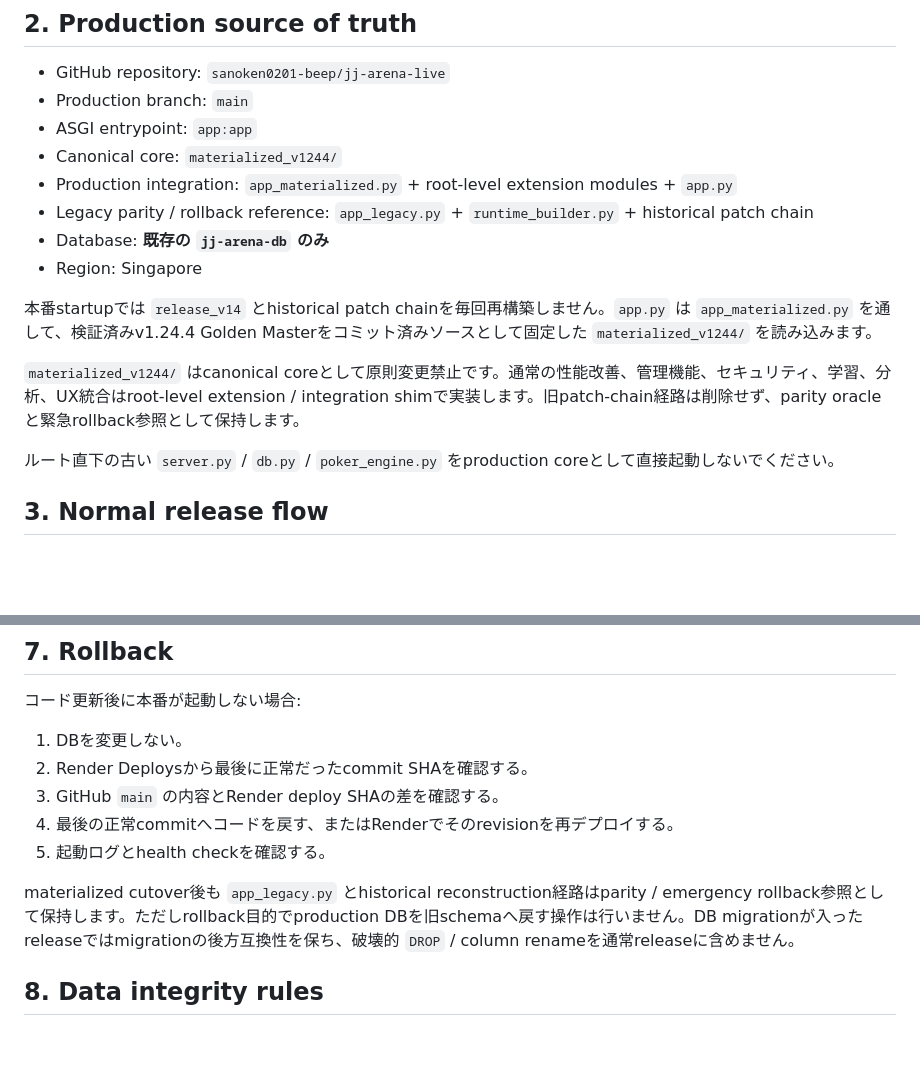
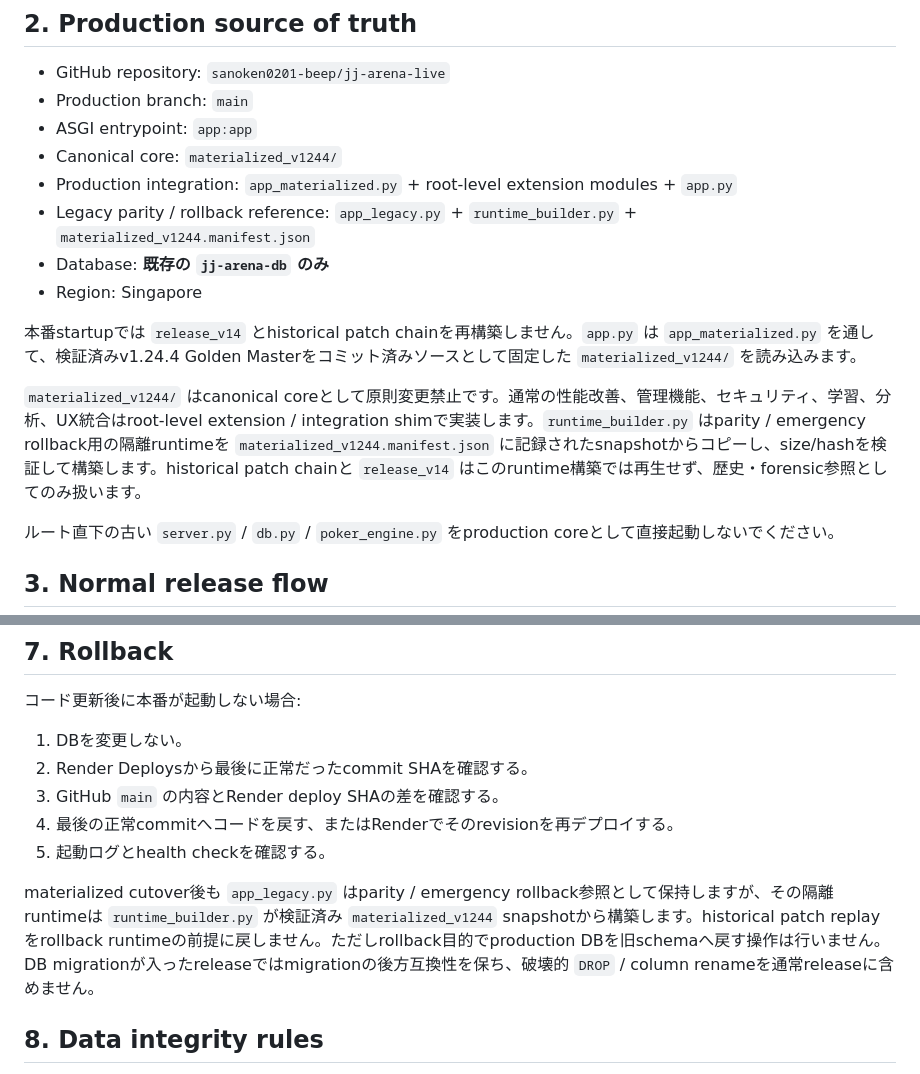
Before and after one commit to sanoken0201-beep/jj-arena-live, a Markdown page: OPERATIONS.md, 2 parts joined by grey strips. Rendered like a GitHub page; blank space fills up the shorter version.

Commit message:
docs: align rollback operations with materialized snapshot builder

```diff
--- a/OPERATIONS.md
+++ b/OPERATIONS.md
@@ -19,13 +19,13 @@ Browser / mobile
 - ASGI entrypoint: `app:app`
 - Canonical core: `materialized_v1244/`
 - Production integration: `app_materialized.py` + root-level extension modules + `app.py`
-- Legacy parity / rollback reference: `app_legacy.py` + `runtime_builder.py` + historical patch chain
+- Legacy parity / rollback reference: `app_legacy.py` + `runtime_builder.py` + `materialized_v1244.manifest.json`
 - Database: **既存の `jj-arena-db` のみ**
 - Region: Singapore
 
-本番startupでは `release_v14` とhistorical patch chainを毎回再構築しません。`app.py` は `app_materialized.py` を通して、検証済みv1.24.4 Golden Masterをコミット済みソースとして固定した `materialized_v1244/` を読み込みます。
+本番startupでは `release_v14` とhistorical patch chainを再構築しません。`app.py` は `app_materialized.py` を通して、検証済みv1.24.4 Golden Masterをコミット済みソースとして固定した `materialized_v1244/` を読み込みます。
 
-`materialized_v1244/` はcanonical coreとして原則変更禁止です。通常の性能改善、管理機能、セキュリティ、学習、分析、UX統合はroot-level extension / integration shimで実装します。旧patch-chain経路は削除せず、parity oracleと緊急rollback参照として保持します。
+`materialized_v1244/` はcanonical coreとして原則変更禁止です。通常の性能改善、管理機能、セキュリティ、学習、分析、UX統合はroot-level extension / integration shimで実装します。`runtime_builder.py` はparity / emergency rollback用の隔離runtimeを `materialized_v1244.manifest.json` に記録されたsnapshotからコピーし、size/hashを検証して構築します。historical patch chainと `release_v14` はこのruntime構築では再生せず、歴史・forensic参照としてのみ扱います。
 
 ルート直下の古い `server.py` / `db.py` / `poker_engine.py` をproduction coreとして直接起動しないでください。
 
@@ -144,7 +144,7 @@ JJ_ADMIN_PASSWORD
 4. 最後の正常commitへコードを戻す、またはRenderでそのrevisionを再デプロイする。
 5. 起動ログとhealth checkを確認する。
 
-materialized cutover後も `app_legacy.py` とhistorical reconstruction経路はparity / emergency rollback参照として保持します。ただしrollback目的でproduction DBを旧schemaへ戻す操作は行いません。DB migrationが入ったreleaseではmigrationの後方互換性を保ち、破壊的 `DROP` / column renameを通常releaseに含めません。
+materialized cutover後も `app_legacy.py` はparity / emergency rollback参照として保持しますが、その隔離runtimeは `runtime_builder.py` が検証済み `materialized_v1244` snapshotから構築します。historical patch replayをrollback runtimeの前提に戻しません。ただしrollback目的でproduction DBを旧schemaへ戻す操作は行いません。DB migrationが入ったreleaseではmigrationの後方互換性を保ち、破壊的 `DROP` / column renameを通常releaseに含めません。
 
 ## 8. Data integrity rules
 
```
